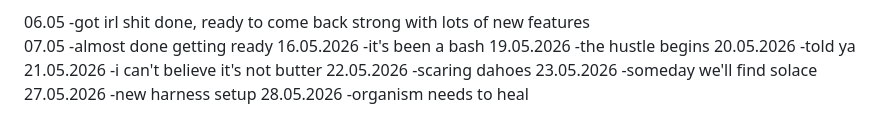
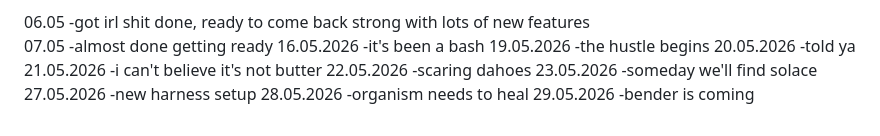
Before and after one commit to Otcocuka/torture.web, a Markdown page: TODO.md, the part around the change. Drawn GitHub-style.

```diff
--- a/TODO.md
+++ b/TODO.md
@@ -102,3 +102,5 @@ FIX UI, YOU BASTARD
 -new harness setup
 28.05.2026
 -organism needs to heal
+29.05.2026
+-bender is coming
```
